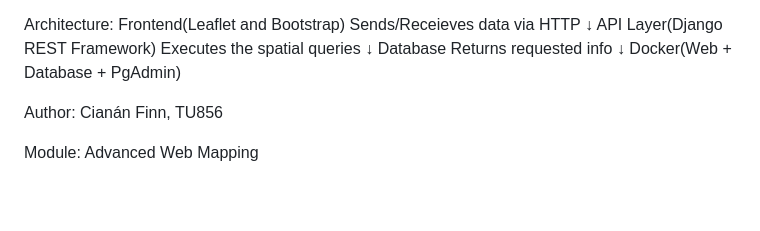
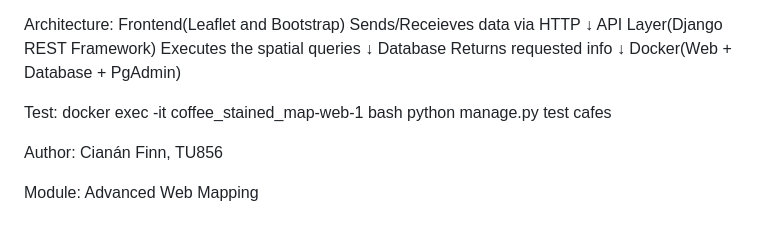
Before and after one commit to cianansCollege/WebMapping_Assignment, a Markdown page: readme.md, the part around the change. Drawn GitHub-style; blank space fills up the shorter version.

```diff
--- a/readme.md
+++ b/readme.md
@@ -107,6 +107,11 @@ Architecture:
     ↓
     Docker(Web + Database + PgAdmin)
 
+Test:
+docker exec -it coffee_stained_map-web-1 bash
+python manage.py test cafes
+
+
 
 Author:
     Cianán Finn, TU856
```
